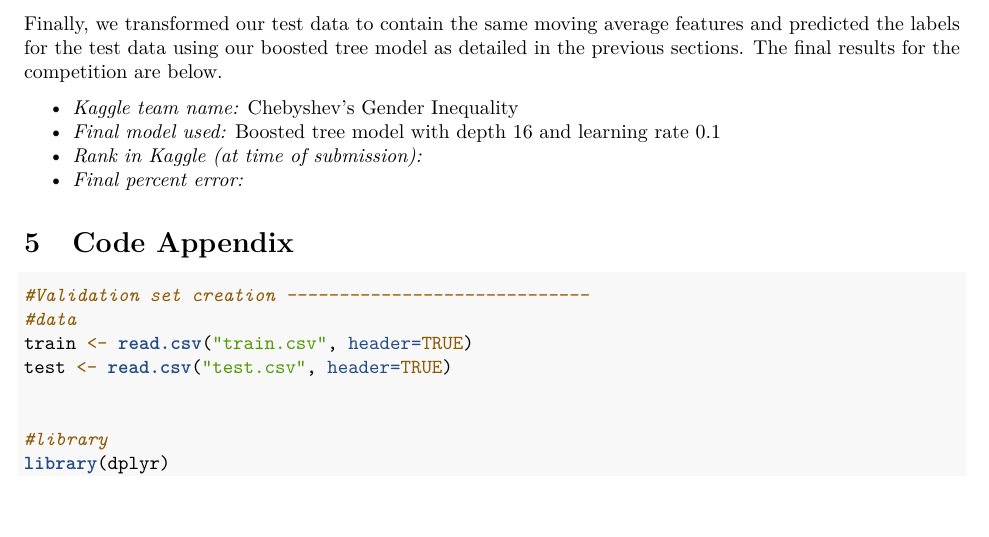
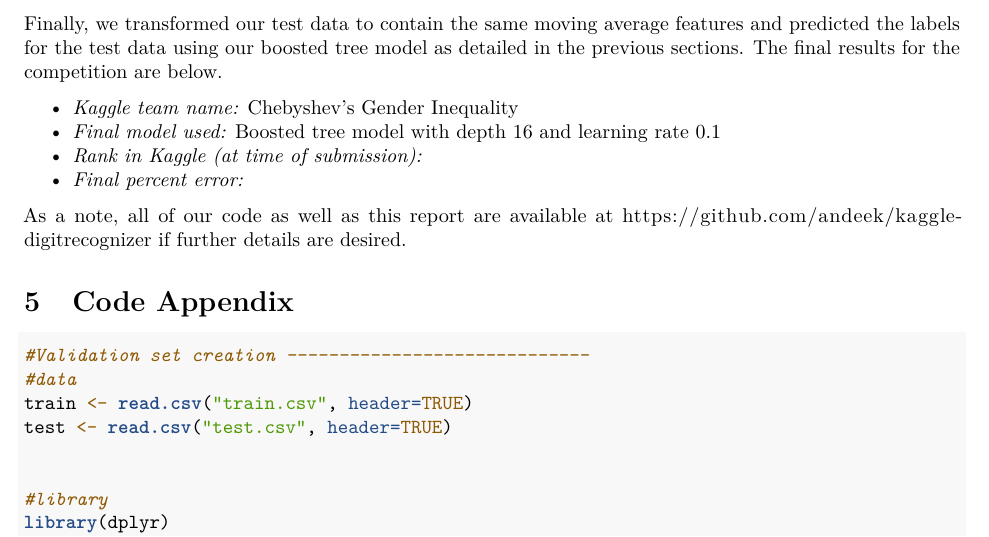
Before and after one commit to andeek/kaggle-digitrecognizer, an R Markdown document (docs/hw3-kaplan-tyner.Rmd): part of page 3 of 5 before the commit and part of page 3 of 6 after it, cut so that both start at the same text. Rendered offline with R 4.5, knitr and Pandoc, then LaTeX, with nearby package versions; some code elsewhere in the file could not run offline.

Commit message:
small add to report

````diff
--- a/docs/hw3-kaplan-tyner.Rmd
+++ b/docs/hw3-kaplan-tyner.Rmd
@@ -180,6 +180,8 @@ Finally, we transformed our test data to contain the same moving average feature
 - *Rank in Kaggle (at time of submission):*
 - *Final percent error:*
 
+As a note, all of our code as well as this report are available at https://github.com/andeek/kaggle-digitrecognizer if further details are desired.
+
 # Code Appendix
 
 ```{r code, eval = FALSE}
````
